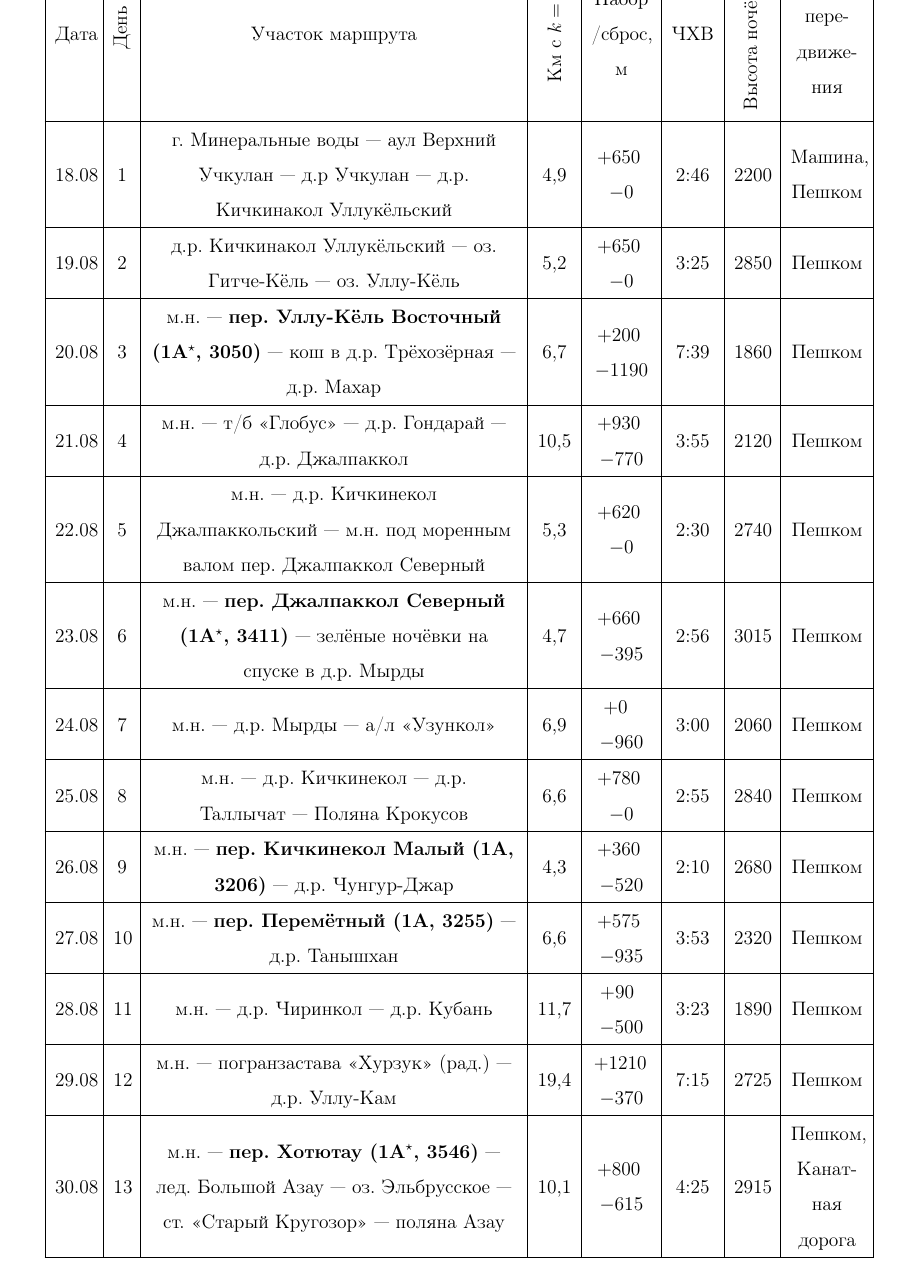
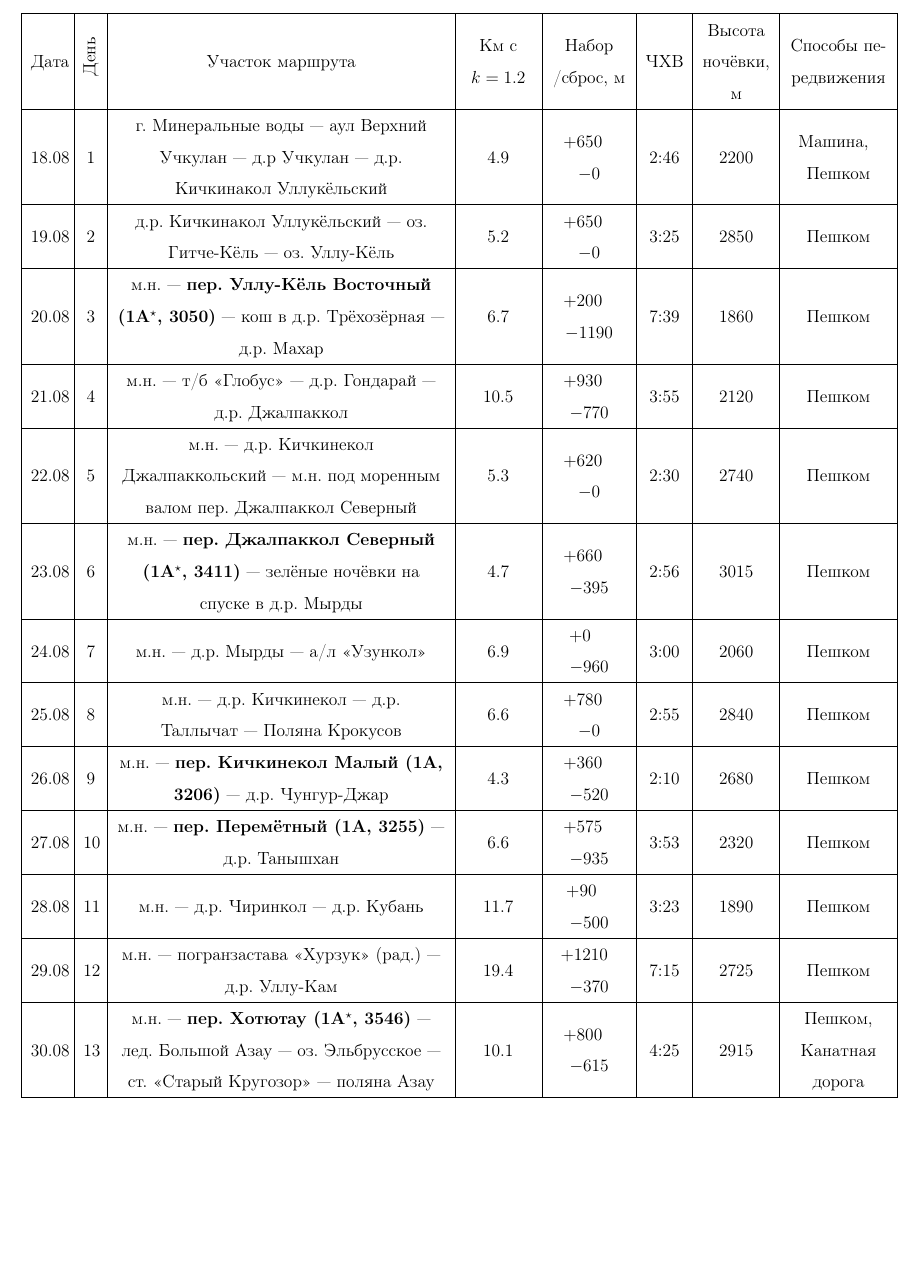
Before and after one commit to snegovskaya/gvandra2024, a LaTeX document (latex-report/Gvandra2024_Snegovskaya.tex, which reads latex-report/organisation.tex): part of page 58 of 60 before the commit and part of page 13 of 59 after it, cut so that both start at the same text, the shorter picture padded with empty space. Compiled offline with pdfLaTeX.

Commit message:
table finish

```diff
--- a/latex-report/organisation.tex
+++ b/latex-report/organisation.tex
@@ -7,44 +7,44 @@
 \subsection{Развёрнутый график движения}
 \begin{table}[h!]
 	\centering
-	\resizebox{0.9\textwidth}{!}{%
+	\resizebox{0.95\textwidth}{!}{%
 	\begin{tabular}{|>{\centering\arraybackslash}m{0.045\linewidth}
 								|>{\centering\arraybackslash}m{0.02\linewidth}
 								|>{\centering\arraybackslash}m{0.43\linewidth}
-								|>{\centering\arraybackslash}m{0.04\linewidth}
-								|>{\centering\arraybackslash}m{0.07\linewidth}
+								|>{\centering\arraybackslash}m{0.09\linewidth}
+								|>{\centering\arraybackslash}m{0.1\linewidth}
 								|>{\centering\arraybackslash}m{0.05\linewidth}
-								|>{\centering\arraybackslash}m{0.043\linewidth}
-								|>{\centering\arraybackslash}m{0.085\linewidth}|}
+								|>{\centering\arraybackslash}m{0.09\linewidth}
+								|>{\centering\arraybackslash}m{0.13\linewidth}|}
 		\hline
-		Дата	&	\begin{turn}{90}День\end{turn}	&	Участок маршрута	&	\begin{turn}{90}Км с $k=1.2$\end{turn}	&	Набор /сброс, м	&	ЧХВ	&	\begin{turn}{90}Высота ночёвки, м\end{turn}	&	Способы передвижения	\\
+		Дата	&	\begin{turn}{90}День\end{turn}	&	Участок маршрута	&	Км с $k=1.2$	&	Набор /сброс, м	&	ЧХВ	&	Высота ночёвки, м	&	Способы передвижения	\\
 		\hline
 
-		18.08	&	1	&	г.~Минеральные воды~--- аул Верхний Учкулан~--- д.р Учкулан~--- д.р. Кичкинакол Уллукёльский	&	4,9	&	$+650$\newline$-0$	& 2:46	&	2200	&	Машина,\newline Пешком	\\
+		18.08	&	1	&	г.~Минеральные воды~--- аул Верхний Учкулан~--- д.р Учкулан~--- д.р. Кичкинакол Уллукёльский	&	4.9	&	$+650$\newline$-0$	& 2:46	&	2200	&	Машина,\newline Пешком	\\
 		\hline
-		19.08	&	2	&	д.р. Кичкинакол Уллукёльский~--- оз. Гитче-Кёль~--- оз. Уллу-Кёль 	&	5,2	& $+650$\newline$-0$		& 3:25		& 2850		&	Пешком	\\
+		19.08	&	2	&	д.р. Кичкинакол Уллукёльский~--- оз. Гитче-Кёль~--- оз. Уллу-Кёль 	&	5.2	& $+650$\newline$-0$		& 3:25		& 2850		&	Пешком	\\
 		\hline
-		20.08	&	3	&	м.н.~--- \textbf{пер. Уллу-Кёль Восточный (1А$^\star$, 3050)}~--- кош в д.р. Трёхозёрная~--- д.р. Махар	&	6,7	& $+200$\newline$-1190$		& 7:39	& 1860		&	Пешком	\\
+		20.08	&	3	&	м.н.~--- \textbf{пер. Уллу-Кёль Восточный (1А$^\star$, 3050)}~--- кош в д.р. Трёхозёрная~--- д.р. Махар	&	6.7	& $+200$\newline$-1190$		& 7:39	& 1860		&	Пешком	\\
 		\hline
-		21.08	&	4	&	м.н.~--- т/б <<Глобус>>~--- д.р. Гондарай~--- д.р. Джалпаккол	&	10,5	&$+930$\newline$-770$		& 3:55		& 2120		&	Пешком	\\
+		21.08	&	4	&	м.н.~--- т/б <<Глобус>>~--- д.р. Гондарай~--- д.р. Джалпаккол	&	10.5	&$+930$\newline$-770$		& 3:55		& 2120		&	Пешком	\\
 		\hline
-		22.08	&	5	&	м.н.~--- д.р. Кичкинекол Джалпаккольский~--- м.н. под моренным валом пер. Джалпаккол Северный	&	5,3	& $+620$\newline$-0$		& 2:30	& 2740		&	Пешком	\\
+		22.08	&	5	&	м.н.~--- д.р. Кичкинекол Джалпаккольский~--- м.н. под моренным валом пер. Джалпаккол Северный	&	5.3	& $+620$\newline$-0$		& 2:30	& 2740		&	Пешком	\\
 		\hline
-		23.08	&	6	&	м.н.~--- \textbf{пер. Джалпаккол Северный (1А$^\star$, 3411)}~--- зелёные ночёвки на спуске в д.р. Мырды	&	4,7	& $+660$\newline$-395$		& 2:56		& 3015		&	Пешком	\\
+		23.08	&	6	&	м.н.~--- \textbf{пер. Джалпаккол Северный (1А$^\star$, 3411)}~--- зелёные ночёвки на спуске в д.р. Мырды	&	4.7	& $+660$\newline$-395$		& 2:56		& 3015		&	Пешком	\\
 		\hline
-		24.08	&	7	&	м.н.~--- д.р. Мырды~--- а/л <<Узункол>>	&	6,9	& $+0$\newline$-960$		& 3:00		& 2060		&	Пешком	\\
+		24.08	&	7	&	м.н.~--- д.р. Мырды~--- а/л <<Узункол>>	&	6.9	& $+0$\newline$-960$		& 3:00		& 2060		&	Пешком	\\
 		\hline
-		25.08	&	8	&	м.н.~--- д.р. Кичкинекол~--- д.р. Таллычат~--- Поляна Крокусов	&	6,6	& $+780$\newline$-0$		& 2:55		& 2840		&	Пешком	\\
+		25.08	&	8	&	м.н.~--- д.р. Кичкинекол~--- д.р. Таллычат~--- Поляна Крокусов	&	6.6	& $+780$\newline$-0$		& 2:55		& 2840		&	Пешком	\\
 		\hline
-		26.08	&	9	&	м.н.~--- \textbf{пер. Кичкинекол Малый (1А, 3206)}~--- д.р. Чунгур-Джар	&	4,3	& $+360$\newline$-520$		& 2:10		& 2680		&	Пешком	\\
+		26.08	&	9	&	м.н.~--- \textbf{пер. Кичкинекол Малый (1А, 3206)}~--- д.р. Чунгур-Джар	&	4.3	& $+360$\newline$-520$		& 2:10		& 2680		&	Пешком	\\
 		\hline
-		27.08	&	10	&	м.н.~--- \textbf{пер. Перемётный (1А, 3255)}~--- д.р. Танышхан	&	6,6	& $+575$\newline$-935$		& 3:53		& 2320		&	Пешком	\\
+		27.08	&	10	&	м.н.~--- \textbf{пер. Перемётный (1А, 3255)}~--- д.р. Танышхан	&	6.6	& $+575$\newline$-935$		& 3:53		& 2320		&	Пешком	\\
 		\hline
-		28.08	&	11	&	м.н.~--- д.р. Чиринкол~--- д.р. Кубань &	11,7	& $+90$\newline$-500$		& 3:23		& 1890		&	Пешком	\\
+		28.08	&	11	&	м.н.~--- д.р. Чиринкол~--- д.р. Кубань &	11.7	& $+90$\newline$-500$		& 3:23		& 1890		&	Пешком	\\
 		\hline
-		29.08	&	12	&	м.н.~--- погранзастава <<Хурзук>>~(рад.)~--- д.р. Уллу-Кам	&	19,4	& $+1210$\newline$-370$		& 7:15		& 2725		&	Пешком	\\
+		29.08	&	12	&	м.н.~--- погранзастава <<Хурзук>>~(рад.)~--- д.р. Уллу-Кам	&	19.4	& $+1210$\newline$-370$		& 7:15		& 2725		&	Пешком	\\
 		\hline
-		30.08	&	13	&	м.н.~--- \textbf{пер. Хотютау (1А$^\star$, 3546)}~--- лед. Большой Азау~--- оз. Эльбрусское~--- ст. <<Старый Кругозор>>~--- поляна Азау & 10,1	& $+800$\newline$-615$		& 4:25		& 2915		&	Пешком, Канатная дорога	\\
+		30.08	&	13	&	м.н.~--- \textbf{пер. Хотютау (1А$^\star$, 3546)}~--- лед. Большой Азау~--- оз. Эльбрусское~--- ст. <<Старый Кругозор>>~--- поляна Азау & 10.1	& $+800$\newline$-615$		& 4:25		& 2915		&	Пешком, Канатная дорога	\\
 		\hline
 	\end{tabular}
 	}
```
